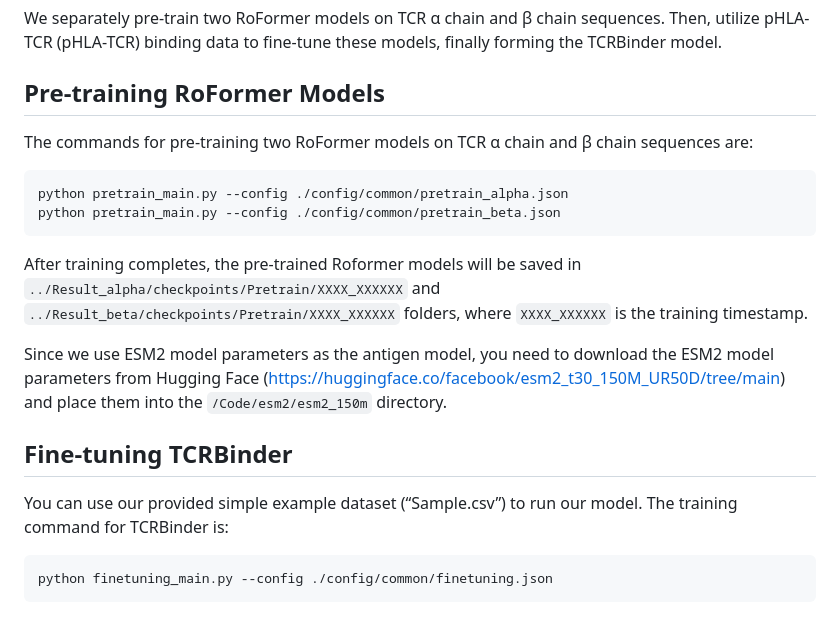
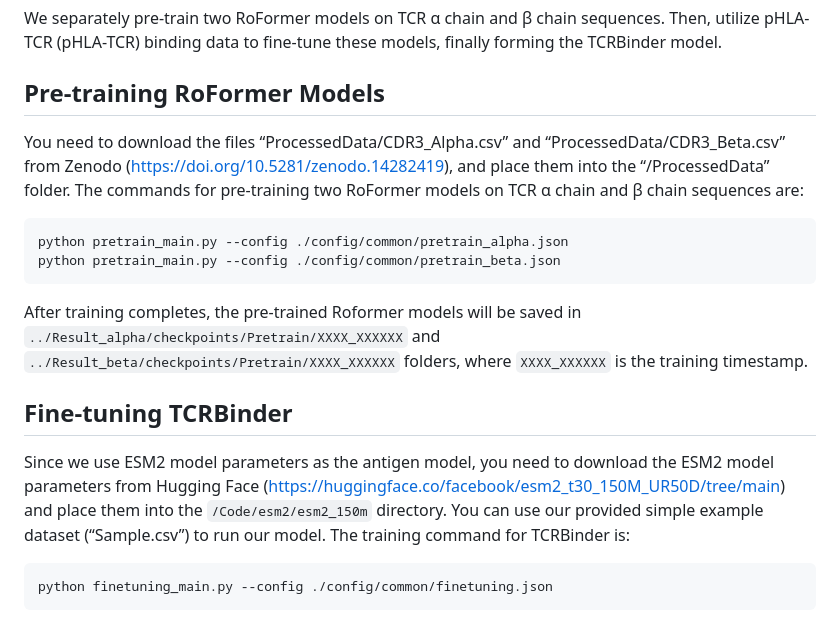
Before and after one commit to dongweihe/TCRBinder, a Markdown page: README.md, the part around the change. Rendered like a GitHub page.

````diff
--- a/README.md
+++ b/README.md
@@ -38,6 +38,7 @@ The raw interaction data were compiled from publicly accessible resources, inclu
 We separately pre-train two RoFormer models on TCR α chain and β chain sequences. Then, utilize pHLA-TCR (pHLA-TCR) binding data to fine-tune these models, finally forming the TCRBinder model.
 
 ## Pre-training RoFormer Models
+You need to download the files “ProcessedData/CDR3_Alpha.csv” and “ProcessedData/CDR3_Beta.csv” from Zenodo (https://doi.org/10.5281/zenodo.14282419), and place them into the “/ProcessedData” folder.
 The commands for pre-training two RoFormer models on TCR α chain and β chain sequences are:
 ```
 python pretrain_main.py --config ./config/common/pretrain_alpha.json
@@ -45,9 +46,8 @@ python pretrain_main.py --config ./config/common/pretrain_beta.json
 ```
 After training completes, the pre-trained Roformer models will be saved in `../Result_alpha/checkpoints/Pretrain/XXXX_XXXXXX` and `../Result_beta/checkpoints/Pretrain/XXXX_XXXXXX` folders, where `XXXX_XXXXXX` is the training timestamp.
 
+## Fine-tuning TCRBinder
 Since we use ESM2 model parameters as the antigen model, you need to download the ESM2 model parameters from Hugging Face (https://huggingface.co/facebook/esm2_t30_150M_UR50D/tree/main) and place them into the `/Code/esm2/esm2_150m` directory.
-
-## Fine-tuning TCRBinder
 You can use our provided simple example dataset (“Sample.csv”) to run our model. The training command for TCRBinder is:
 ```
 python finetuning_main.py --config ./config/common/finetuning.json
````
